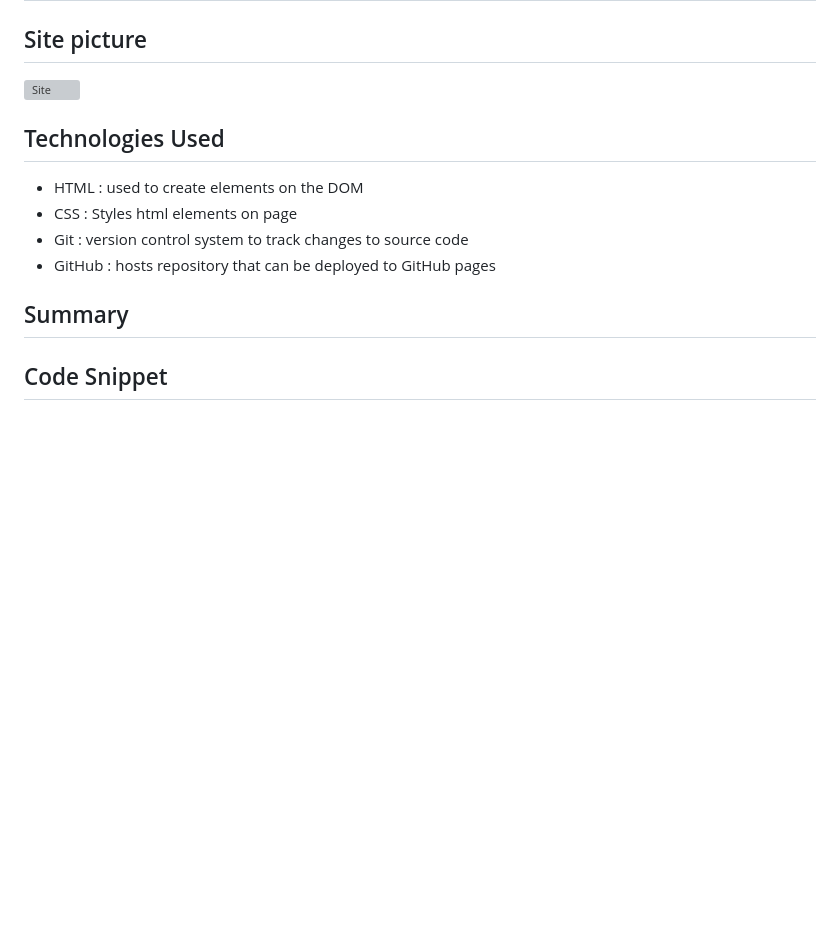
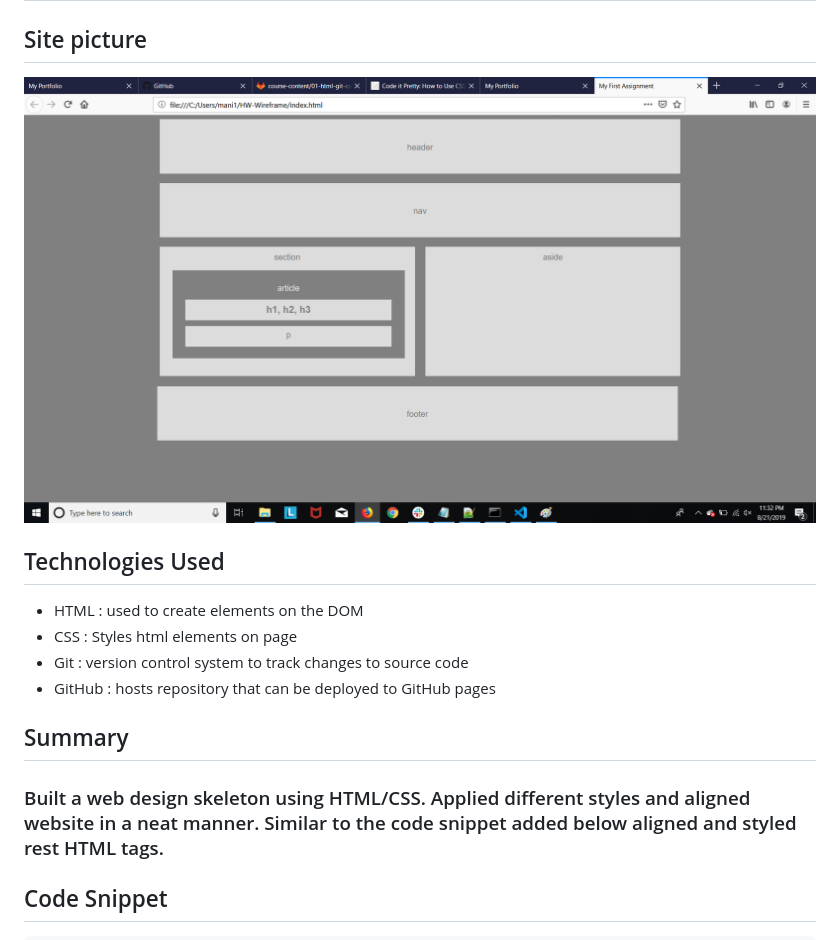
Before and after one commit to Mahi-Mani/HW-Wireframe, a Markdown page: README.md, the part around the change printed below. Rendered like a GitHub page; pictures changed too: wireframe.jpg (added); blank space fills up the shorter version; grey boxes are pictures that could not be loaded.

```diff
--- a/README.md
+++ b/README.md
@@ -1,7 +1,7 @@
 # HW-Wireframe
 
 ## Site picture
-![Site](.jpg)
+![Site](wireframe.jpg)
 ## Technologies Used
 - HTML : used to create elements on the DOM
 - CSS  : Styles html elements on page
@@ -9,6 +9,6 @@
 - GitHub : hosts repository that can be deployed to GitHub pages
 
 ## Summary
-
+### Built a web design skeleton using HTML/CSS. Applied different styles and aligned website in a neat manner. Similar to the code snippet added below aligned and styled rest HTML tags.
 
 ## Code Snippet
```
Also changed, not shown: other parts of README.md (+9 -0 lines), 2 other files.
